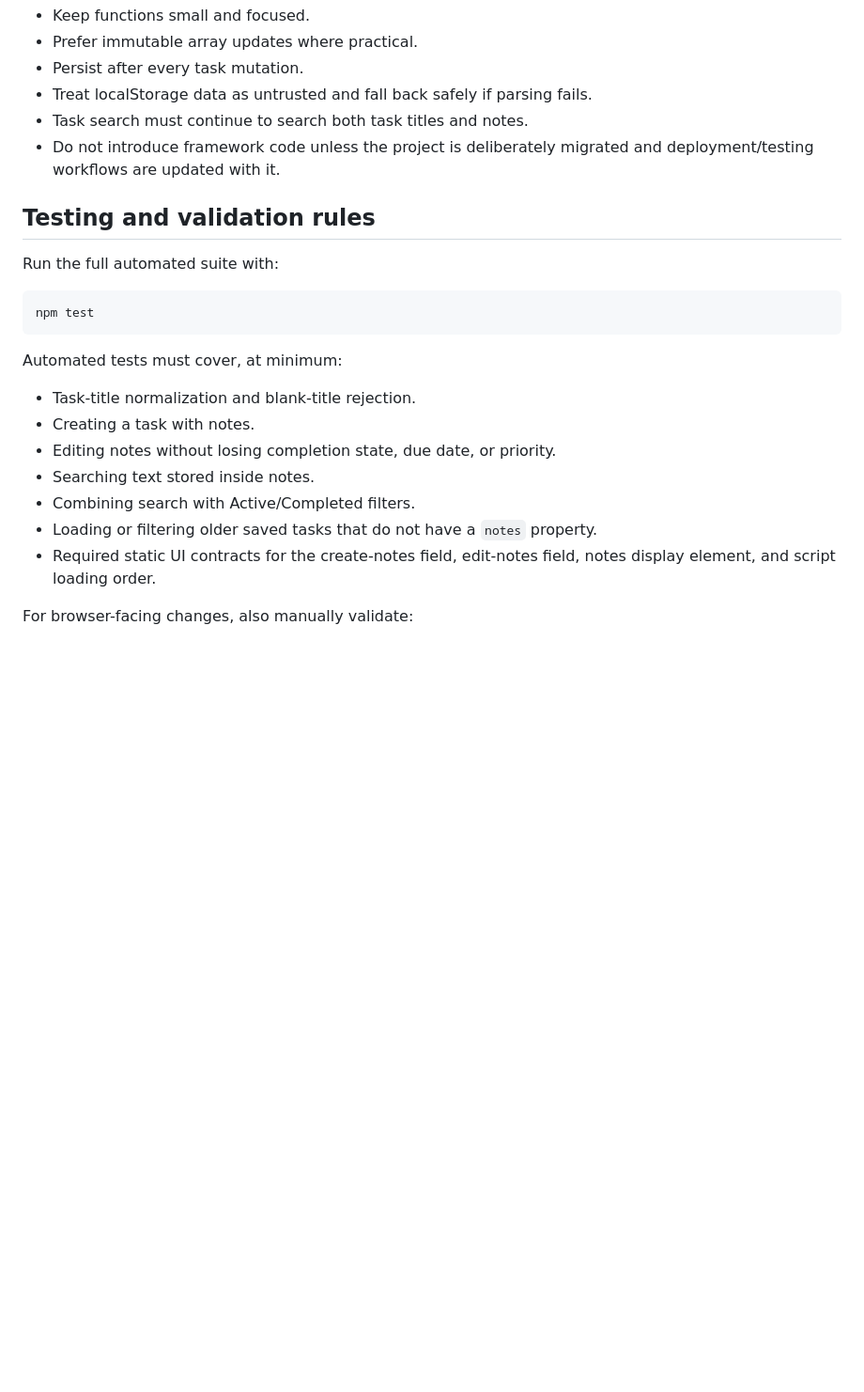
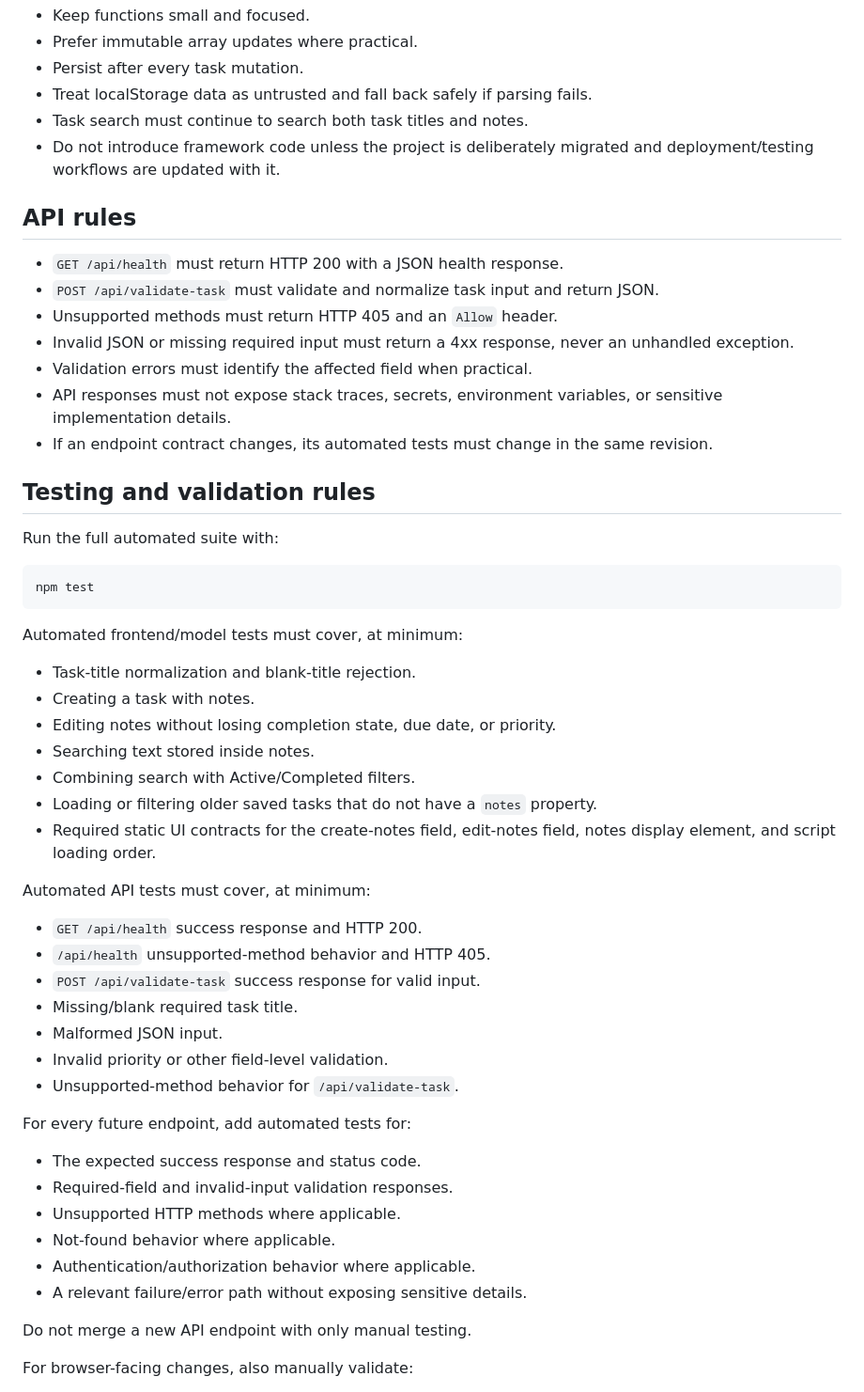
Before and after one commit to gODtECH-Ctl-Create/todo-hng-task-1, a Markdown page: AGENTS.md, the part around one of its changes. Shown at 94% size. Rendered like a GitHub page; blank space fills up the shorter version.

````diff
--- a/AGENTS.md
+++ b/AGENTS.md
@@ -69,6 +74,15 @@ For every change, follow this order:
 - Task search must continue to search both task titles and notes.
 - Do not introduce framework code unless the project is deliberately migrated and deployment/testing workflows are updated with it.
 
+## API rules
+- `GET /api/health` must return HTTP 200 with a JSON health response.
+- `POST /api/validate-task` must validate and normalize task input and return JSON.
+- Unsupported methods must return HTTP 405 and an `Allow` header.
+- Invalid JSON or missing required input must return a 4xx response, never an unhandled exception.
+- Validation errors must identify the affected field when practical.
+- API responses must not expose stack traces, secrets, environment variables, or sensitive implementation details.
+- If an endpoint contract changes, its automated tests must change in the same revision.
+
 ## Testing and validation rules
 Run the full automated suite with:
 
@@ -76,7 +90,7 @@ Run the full automated suite with:
 npm test
 ```
 
-Automated tests must cover, at minimum:
+Automated frontend/model tests must cover, at minimum:
 - Task-title normalization and blank-title rejection.
 - Creating a task with notes.
 - Editing notes without losing completion state, due date, or priority.
@@ -84,6 +98,25 @@ Automated tests must cover, at minimum:
 - Combining search with Active/Completed filters.
 - Loading or filtering older saved tasks that do not have a `notes` property.
 - Required static UI contracts for the create-notes field, edit-notes field, notes display element, and script loading order.
+
+Automated API tests must cover, at minimum:
+- `GET /api/health` success response and HTTP 200.
+- `/api/health` unsupported-method behavior and HTTP 405.
+- `POST /api/validate-task` success response for valid input.
+- Missing/blank required task title.
+- Malformed JSON input.
+- Invalid priority or other field-level validation.
+- Unsupported-method behavior for `/api/validate-task`.
+
+For every future endpoint, add automated tests for:
+- The expected success response and status code.
+- Required-field and invalid-input validation responses.
+- Unsupported HTTP methods where applicable.
+- Not-found behavior where applicable.
+- Authentication/authorization behavior where applicable.
+- A relevant failure/error path without exposing sensitive details.
+
+Do not merge a new API endpoint with only manual testing.
 
 For browser-facing changes, also manually validate:
 - Create a task with a title and notes.
````
Also changed, not shown: other parts of AGENTS.md (+33 -35 lines).
